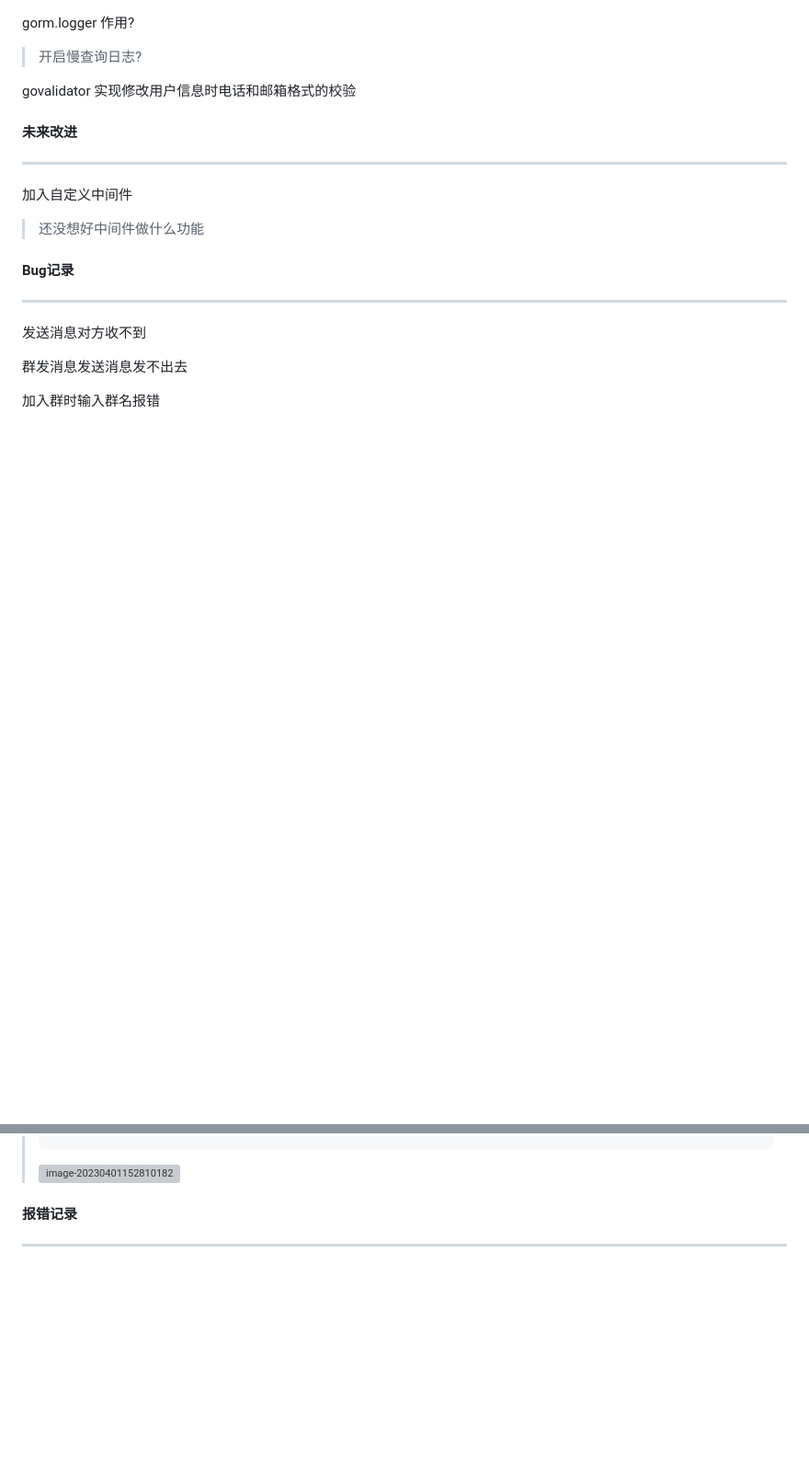
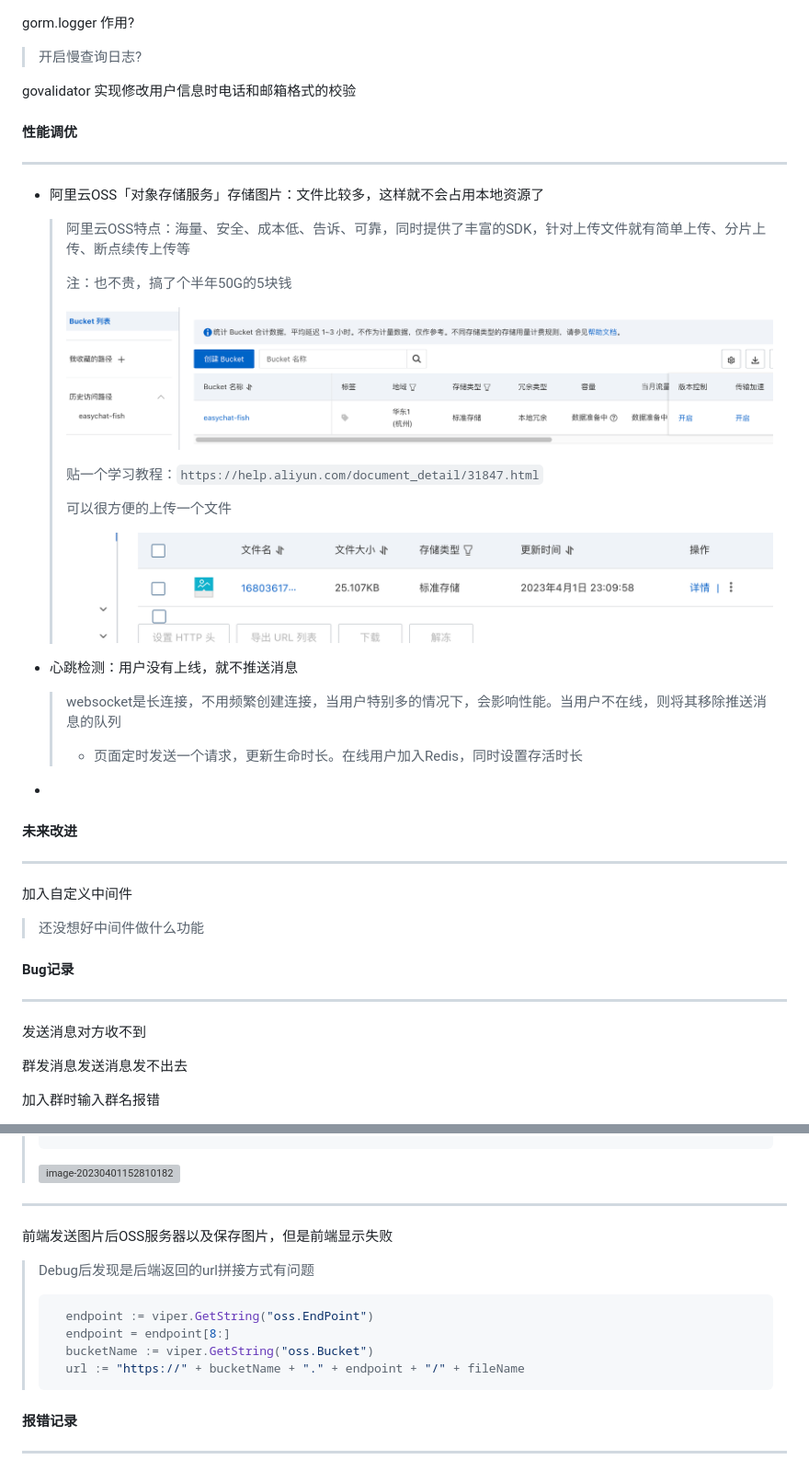
Before and after one commit to mikeyu925/Instant-Chat, a Markdown page: README.md, 2 parts joined by grey strips. Shown at 92% size. Drawn GitHub-style; pictures changed too: README.assets/image-20230401223140305.png (added), README.assets/image-20230401231115834.png (added); blank space fills up the shorter version; grey boxes are pictures that could not be loaded.

````diff
--- a/README.md
+++ b/README.md
@@ -7,6 +7,38 @@ gorm.logger 作用?
 > 开启慢查询日志?
 
 govalidator 实现修改用户信息时电话和邮箱格式的校验
+
+
+
+
+
+
+
+#### 性能调优
+
+---
+
+- 阿里云OSS「对象存储服务」存储图片：文件比较多，这样就不会占用本地资源了
+
+  > 阿里云OSS特点：海量、安全、成本低、告诉、可靠，同时提供了丰富的SDK，针对上传文件就有简单上传、分片上传、断点续传上传等
+  >
+  > 注：也不贵，搞了个半年50G的5块钱
+  >
+  > ![image-20230401223140305](./README.assets/image-20230401223140305.png)
+  >
+  > 贴一个学习教程：`https://help.aliyun.com/document_detail/31847.html`
+  >
+  > 可以很方便的上传一个文件
+  >
+  > ![image-20230401231115834](./README.assets/image-20230401231115834.png)
+
+- 心跳检测：用户没有上线，就不推送消息
+
+  > websocket是长连接，不用频繁创建连接，当用户特别多的情况下，会影响性能。当用户不在线，则将其移除推送消息的队列
+  >
+  > - 页面定时发送一个请求，更新生命时长。在线用户加入Redis，同时设置存活时长
+
+-
 
 
 
@@ -101,6 +133,19 @@ govalidator 实现修改用户信息时电话和邮箱格式的校验
 >
 > <img src="./README.assets/image-20230401152810182.png" alt="image-20230401152810182" style="zoom:50%;" />
 
+---
+
+ 前端发送图片后OSS服务器以及保存图片，但是前端显示失败
+
+> Debug后发现是后端返回的url拼接方式有问题
+>
+> ```go
+> 	endpoint := viper.GetString("oss.EndPoint")
+> 	endpoint = endpoint[8:]
+> 	bucketName := viper.GetString("oss.Bucket")
+> 	url := "https://" + bucketName + "." + endpoint + "/" + fileName
+> ```
+
 
 
 
````
Also changed, not shown: other parts of README.md (+12 -0 lines), README.assets/image-20230403102043616.png (added), 10 other files.
